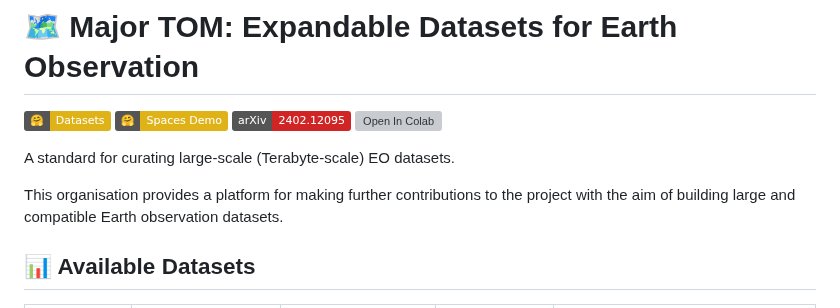
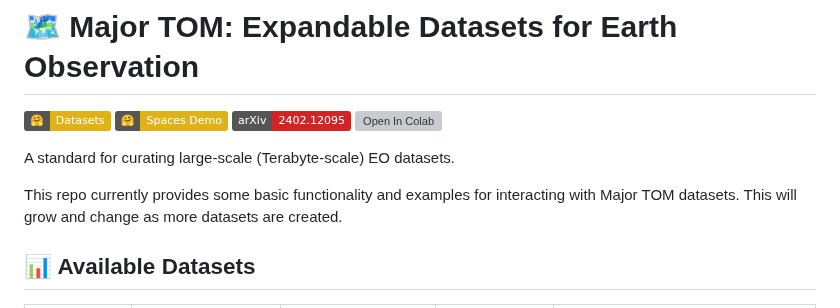
Before and after one commit to ESA-PhiLab/Major-TOM, a Markdown page: README.md, the part around the change. GitHub-like rendering; badges without logos; grey boxes are pictures that could not be loaded.

```diff
--- a/README.md
+++ b/README.md
@@ -6,7 +6,7 @@
 
 A standard for curating large-scale (Terabyte-scale) EO datasets.
 
-This organisation provides a platform for making further contributions to the project with the aim of building large and compatible Earth observation datasets.
+This repo currently provides some basic functionality and examples for interacting with Major TOM datasets. This will grow and change as more datasets are created.
 
 ## 📊 Available Datasets
 | Dataset    | Modality            | Number of Patches | Sensing Type | Comments |
```
